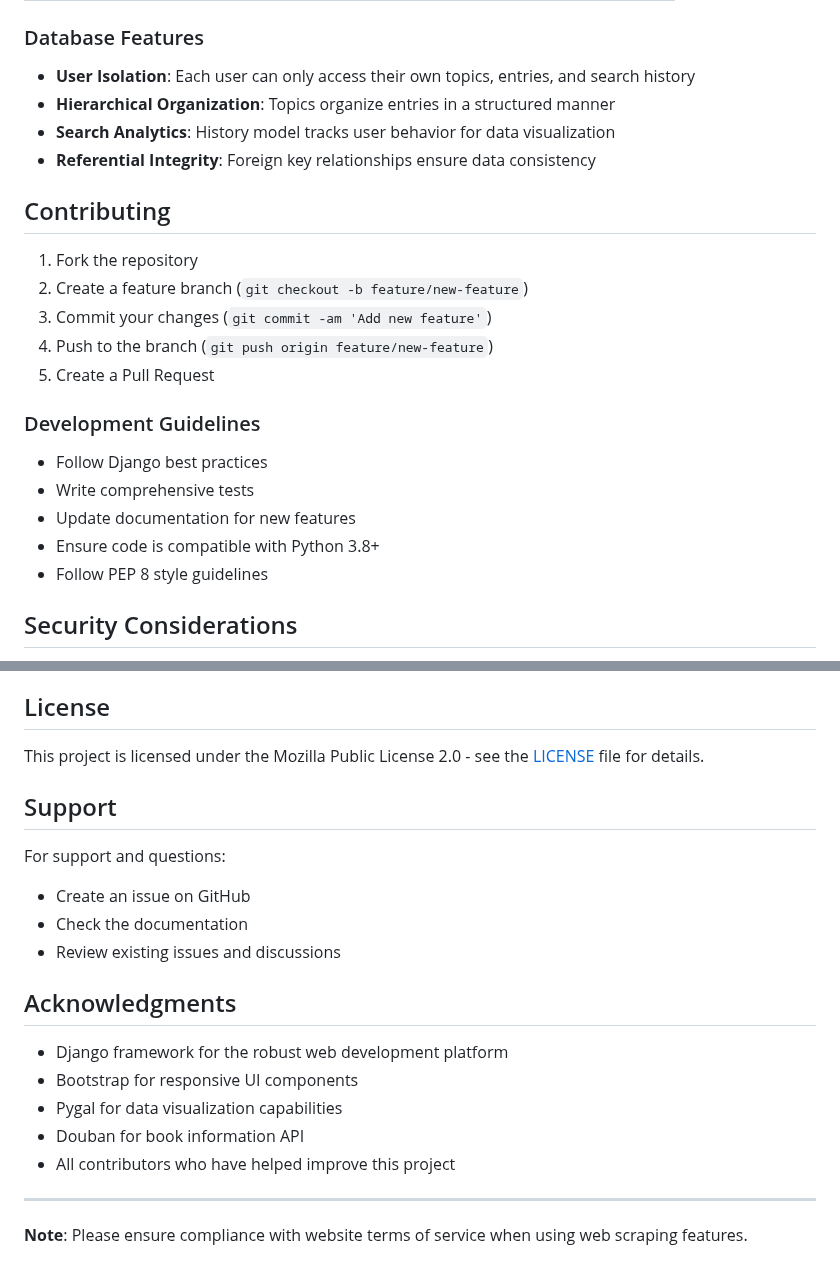
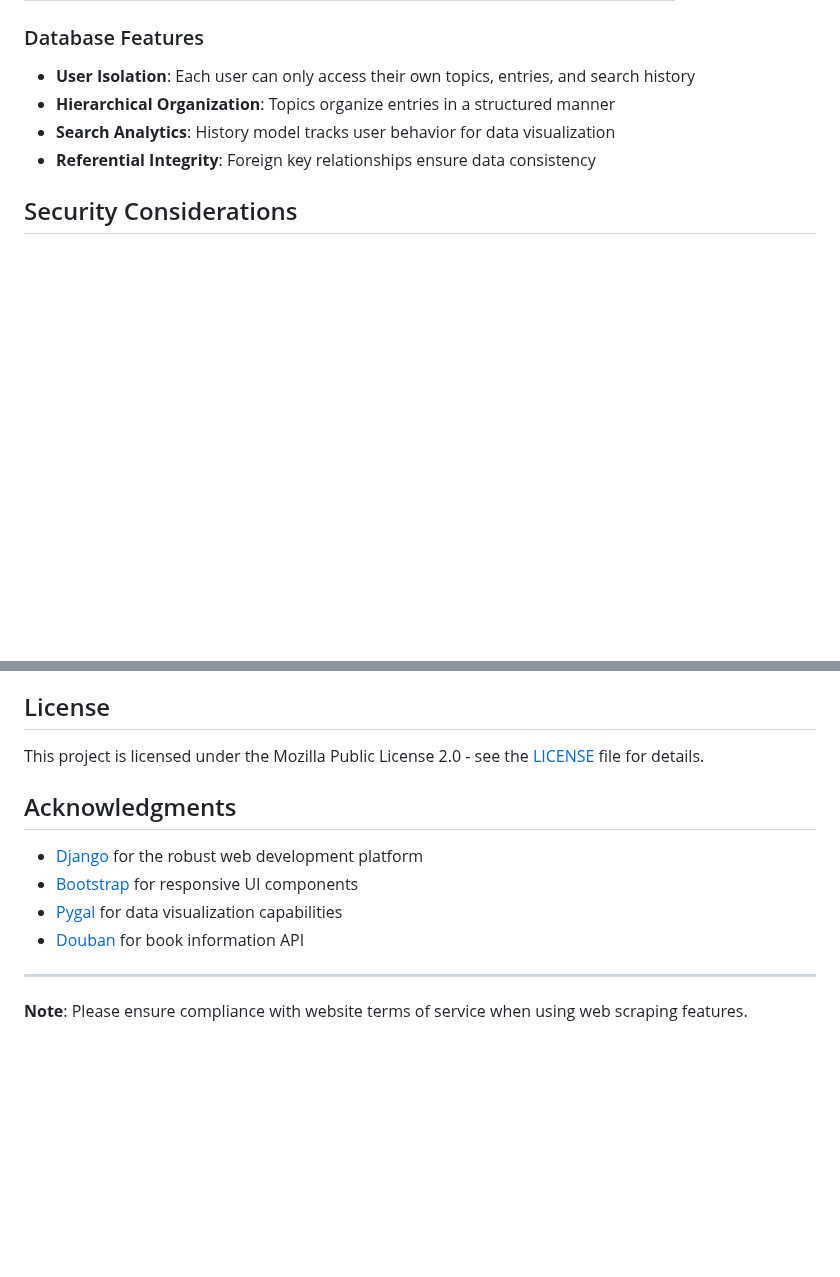
Before and after one commit to Magicherry/AyeNote, a Markdown page: README.md, 2 parts joined by grey strips. GitHub-like rendering; blank space fills up the shorter version.

```diff
--- a/README.md
+++ b/README.md
@@ -262,21 +269,6 @@ erDiagram
 - **Search Analytics**: History model tracks user behavior for data visualization
 - **Referential Integrity**: Foreign key relationships ensure data consistency
 
-## Contributing
-
-1. Fork the repository
-2. Create a feature branch (`git checkout -b feature/new-feature`)
-3. Commit your changes (`git commit -am 'Add new feature'`)
-4. Push to the branch (`git push origin feature/new-feature`)
-5. Create a Pull Request
-
-### Development Guidelines
-- Follow Django best practices
-- Write comprehensive tests
-- Update documentation for new features
-- Ensure code is compatible with Python 3.8+
-- Follow PEP 8 style guidelines
-
 ## Security Considerations
 
 - **CSRF Protection**: Enabled by default
@@ -296,20 +288,12 @@ erDiagram
 
 This project is licensed under the Mozilla Public License 2.0 - see the [LICENSE](LICENSE) file for details.
 
-## Support
-
-For support and questions:
-- Create an issue on GitHub
-- Check the documentation
-- Review existing issues and discussions
-
 ## Acknowledgments
 
-- Django framework for the robust web development platform
-- Bootstrap for responsive UI components
-- Pygal for data visualization capabilities
-- Douban for book information API
-- All contributors who have helped improve this project
+- [Django](https://www.djangoproject.com/) for the robust web development platform
+- [Bootstrap](https://getbootstrap.com/) for responsive UI components
+- [Pygal](http://www.pygal.org/en/stable/) for data visualization capabilities
+- [Douban](https://www.douban.com/) for book information API
 
 ---
 
```
Also changed, not shown: other parts of README.md (+34 -27 lines).
